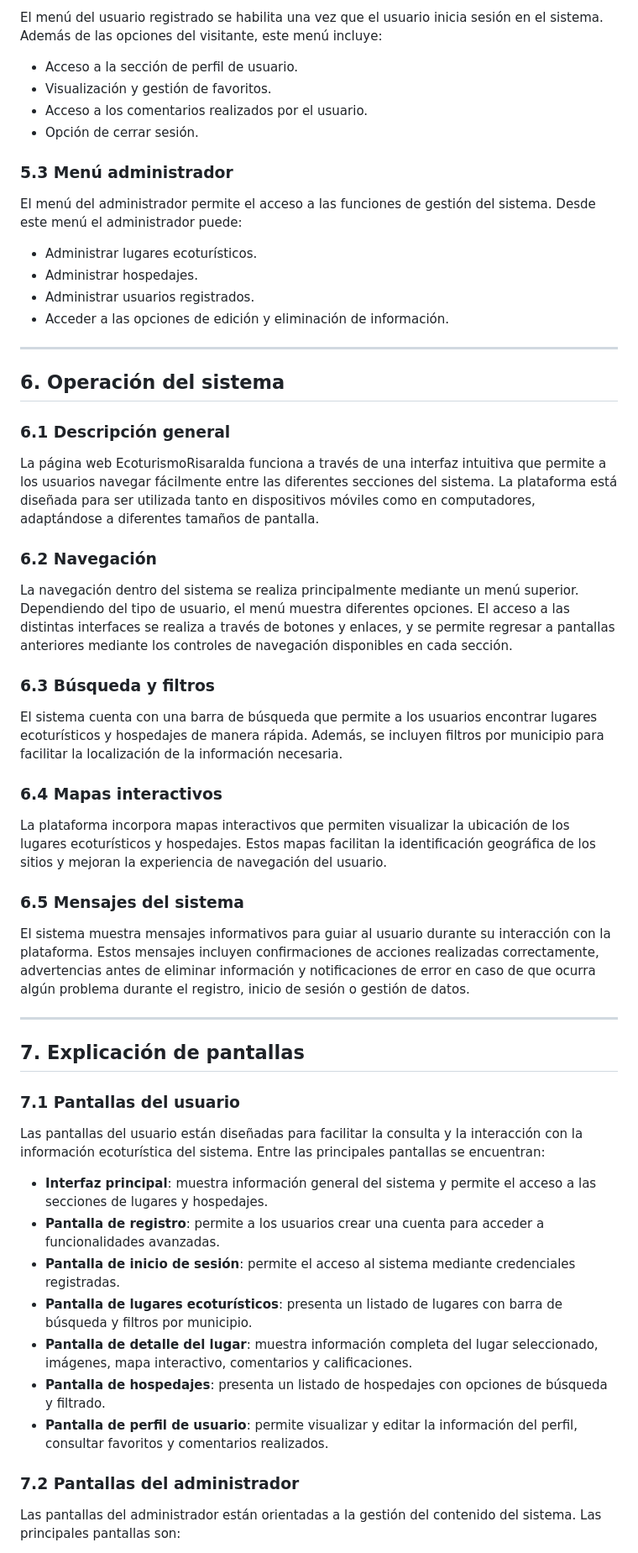
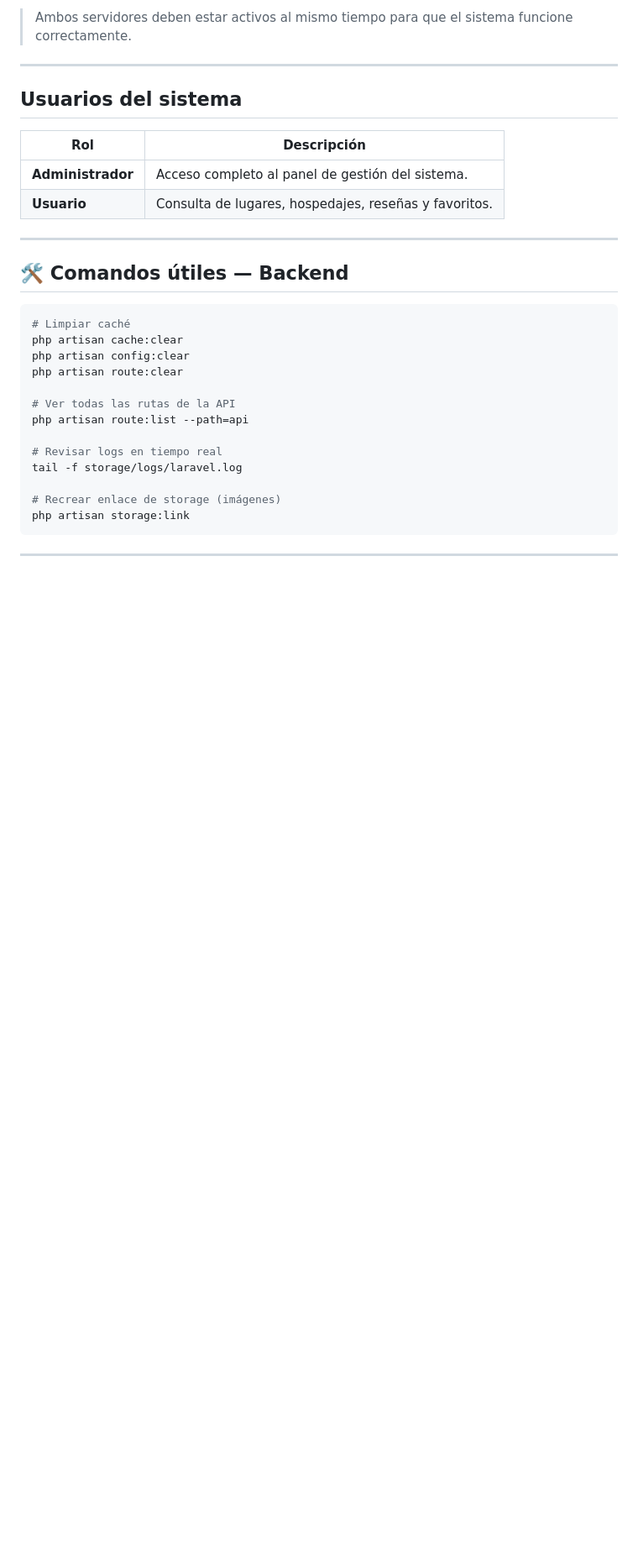
Before and after one commit to AlejandroBravoDev/ecoturismoRisaralda, a Markdown page: README.md, the part around one of its changes. Shown at 84% size. Rendered like a GitHub page; blank space fills up the shorter version.

Commit message:
Revise README for project name and installation details
Updated README to reflect project name change and added detailed installation and usage instructions.

````diff
--- a/README.md
+++ b/README.md
@@ -139,61 +170,34 @@ El menú del visitante está disponible para los usuarios que acceden a la plata
 
-El menú del usuario registrado se habilita una vez que el usuario inicia sesión en el sistema. Además de las opciones del visitante, este menú incluye:
-- Acceso a la sección de perfil de usuario.
-- Visualización y gestión de favoritos.
-- Acceso a los comentarios realizados por el usuario.
-- Opción de cerrar sesión.
-
-### 5.3 Menú administrador
-
-El menú del administrador permite el acceso a las funciones de gestión del sistema. Desde este menú el administrador puede:
-- Administrar lugares ecoturísticos.
-- Administrar hospedajes.
-- Administrar usuarios registrados.
-- Acceder a las opciones de edición y eliminación de información.
-
+> Ambos servidores deben estar activos al mismo tiempo para que el sistema funcione correctamente.
 
 ---
 
-## 6. Operación del sistema
+## Usuarios del sistema
 
-### 6.1 Descripción general
-
-La página web EcoturismoRisaralda funciona a través de una interfaz intuitiva que permite a los usuarios navegar fácilmente entre las diferentes secciones del sistema. La plataforma está diseñada para ser utilizada tanto en dispositivos móviles como en computadores, adaptándose a diferentes tamaños de pantalla.
-
-### 6.2 Navegación
-
-La navegación dentro del sistema se realiza principalmente mediante un menú superior. Dependiendo del tipo de usuario, el menú muestra diferentes opciones. El acceso a las distintas interfaces se realiza a través de botones y enlaces, y se permite regresar a pantallas anteriores mediante los controles de navegación disponibles en cada sección.
-
-### 6.3 Búsqueda y filtros
-
-El sistema cuenta con una barra de búsqueda que permite a los usuarios encontrar lugares ecoturísticos y hospedajes de manera rápida. Además, se incluyen filtros por municipio para facilitar la localización de la información necesaria.
-
-### 6.4 Mapas interactivos
-
-La plataforma incorpora mapas interactivos que permiten visualizar la ubicación de los lugares ecoturísticos y hospedajes. Estos mapas facilitan la identificación geográfica de los sitios y mejoran la experiencia de navegación del usuario.
-
-### 6.5 Mensajes del sistema
-
-El sistema muestra mensajes informativos para guiar al usuario durante su interacción con la plataforma. Estos mensajes incluyen confirmaciones de acciones realizadas correctamente, advertencias antes de eliminar información y notificaciones de error en caso de que ocurra algún problema durante el registro, inicio de sesión o gestión de datos.
-
+| Rol | Descripción |
+|-----|-------------|
+| **Administrador** | Acceso completo al panel de gestión del sistema. |
+| **Usuario** | Consulta de lugares, hospedajes, reseñas y favoritos. |
 
 ---
 
-## 7. Explicación de pantallas
+## 🛠️ Comandos útiles — Backend
 
-### 7.1 Pantallas del usuario
+```bash
+# Limpiar caché
+php artisan cache:clear
+php artisan config:clear
+php artisan route:clear
 
-Las pantallas del usuario están diseñadas para facilitar la consulta y la interacción con la información ecoturística del sistema. Entre las principales pantallas se encuentran:
+# Ver todas las rutas de la API
+php artisan route:list --path=api
 
-- **Interfaz principal**: muestra información general del sistema y permite el acceso a las secciones de lugares y hospedajes.
-- **Pantalla de registro**: permite a los usuarios crear una cuenta para acceder a funcionalidades avanzadas.
-- **Pantalla de inicio de sesión**: permite el acceso al sistema mediante credenciales registradas.
-- **Pantalla de lugares ecoturísticos**: presenta un listado de lugares con barra de búsqueda y filtros por municipio.
-- **Pantalla de detalle del lugar**: muestra información completa del lugar seleccionado, imágenes, mapa interactivo, comentarios y calificaciones.
-- **Pantalla de hospedajes**: presenta un listado de hospedajes con opciones de búsqueda y filtrado.
-- **Pantalla de perfil de usuario**: permite visualizar y editar la información del perfil, consultar favoritos y comentarios realizados.
+# Revisar logs en tiempo real
+tail -f storage/logs/laravel.log
 
-### 7.2 Pantallas del administrador
+# Recrear enlace de storage (imágenes)
+php artisan storage:link
+```
 
-Las pantallas del administrador están orientadas a la gestión del contenido del sistema. Las principales pantallas son:
+---
 
````
Also changed, not shown: other parts of README.md (+138 -99 lines).
